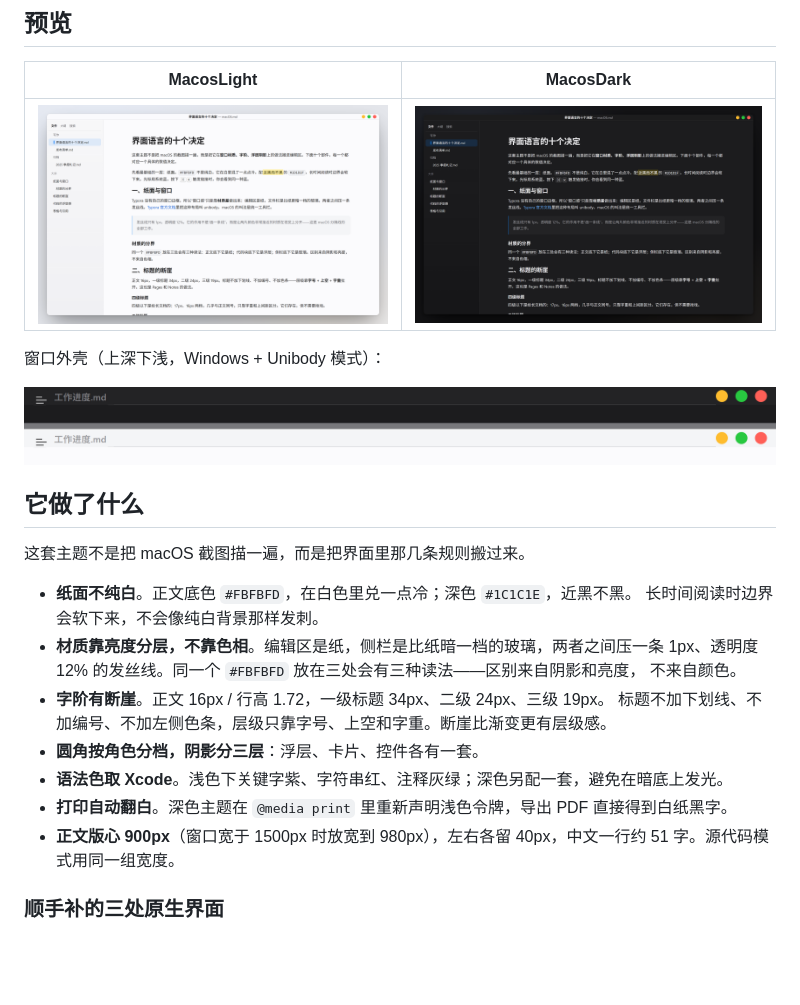
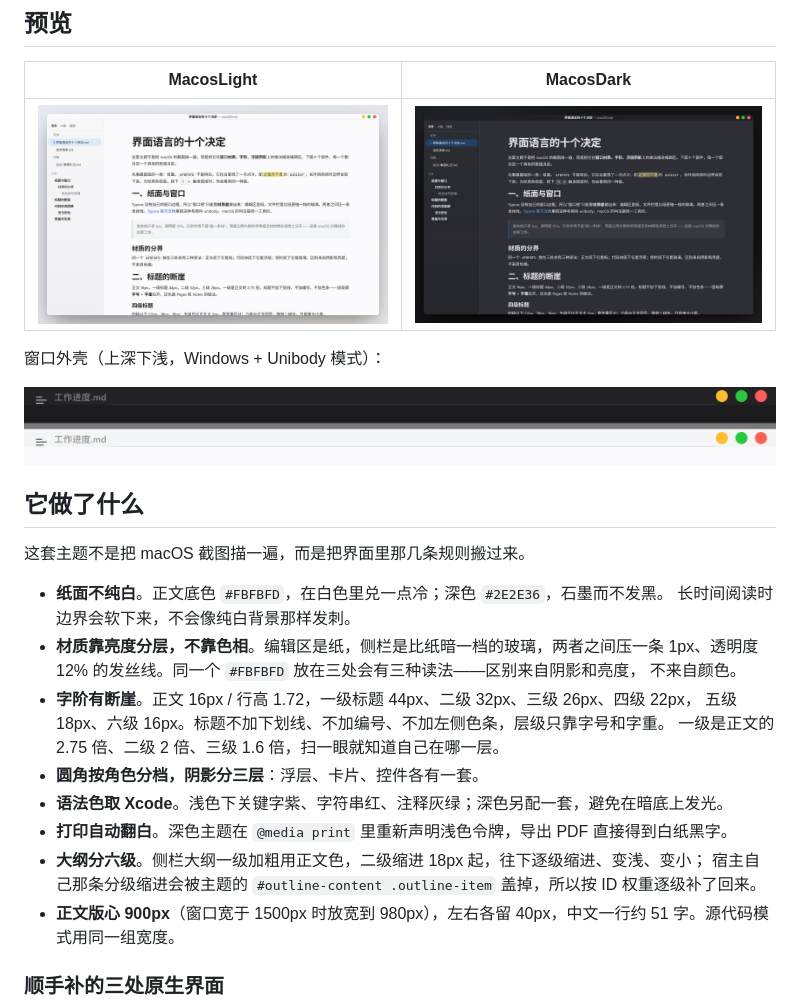
Before and after one commit to ly-0418/typora-macos-theme, a Markdown page: README.md, the part around the change. Rendered like a GitHub page; pictures changed too: docs/preview-dark.png, docs/preview-light.png; blank space fills up the shorter version.

Commit message:
标题字阶放大到 44/32/26/22/18/16，大纲分六级，菜单左列统一到侧栏材质，深色底色提亮到 #2E2E36

```diff
--- a/README.md
+++ b/README.md
@@ -22,16 +22,19 @@
 
 这套主题不是把 macOS 截图描一遍，而是把界面里那几条规则搬过来。
 
-- **纸面不纯白**。正文底色 `#FBFBFD`，在白色里兑一点冷；深色 `#1C1C1E`，近黑不黑。
+- **纸面不纯白**。正文底色 `#FBFBFD`，在白色里兑一点冷；深色 `#2E2E36`，石墨而不发黑。
   长时间阅读时边界会软下来，不会像纯白背景那样发刺。
 - **材质靠亮度分层，不靠色相**。编辑区是纸，侧栏是比纸暗一档的玻璃，两者之间压一条
   1px、透明度 12% 的发丝线。同一个 `#FBFBFD` 放在三处会有三种读法——区别来自阴影和亮度，
   不来自颜色。
-- **字阶有断崖**。正文 16px / 行高 1.72，一级标题 34px、二级 24px、三级 19px。
-  标题不加下划线、不加编号、不加左侧色条，层级只靠字号、上空和字重。断崖比渐变更有层级感。
+- **字阶有断崖**。正文 16px / 行高 1.72，一级标题 44px、二级 32px、三级 26px、四级 22px，
+  五级 18px、六级 16px。标题不加下划线、不加编号、不加左侧色条，层级只靠字号和字重。
+  一级是正文的 2.75 倍、二级 2 倍、三级 1.6 倍，扫一眼就知道自己在哪一层。
 - **圆角按角色分档，阴影分三层**：浮层、卡片、控件各有一套。
 - **语法色取 Xcode**。浅色下关键字紫、字符串红、注释灰绿；深色另配一套，避免在暗底上发光。
 - **打印自动翻白**。深色主题在 `@media print` 里重新声明浅色令牌，导出 PDF 直接得到白纸黑字。
+- **大纲分六级**。侧栏大纲一级加粗用正文色，二级缩进 18px 起，往下逐级缩进、变浅、变小；
+  宿主自己那条分级缩进会被主题的 `#outline-content .outline-item` 盖掉，所以按 ID 权重逐级补了回来。
 - **正文版心 900px**（窗口宽于 1500px 时放宽到 980px），左右各留 40px，中文一行约 51 字。源代码模式用同一组宽度。
 
 ### 顺手补的三处原生界面
```
Also changed, not shown: 2 other files.
